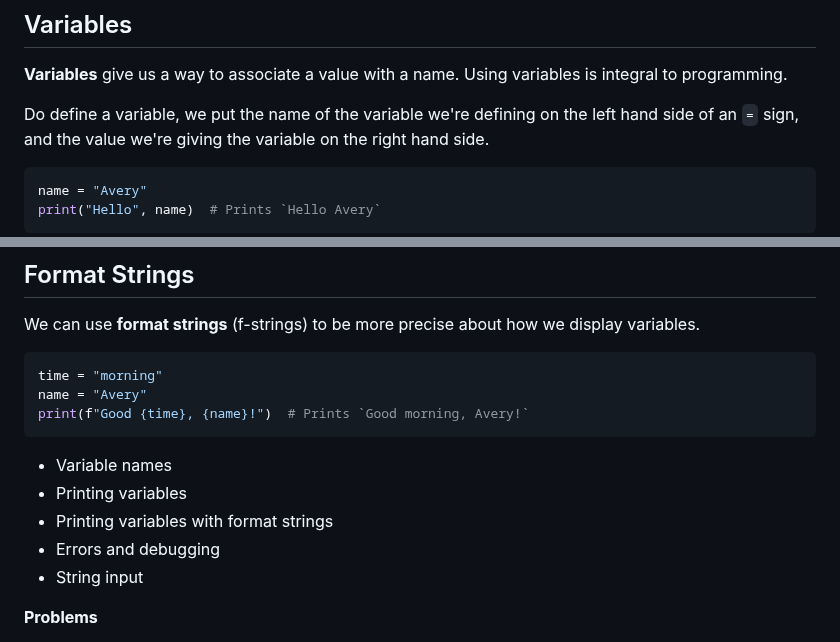
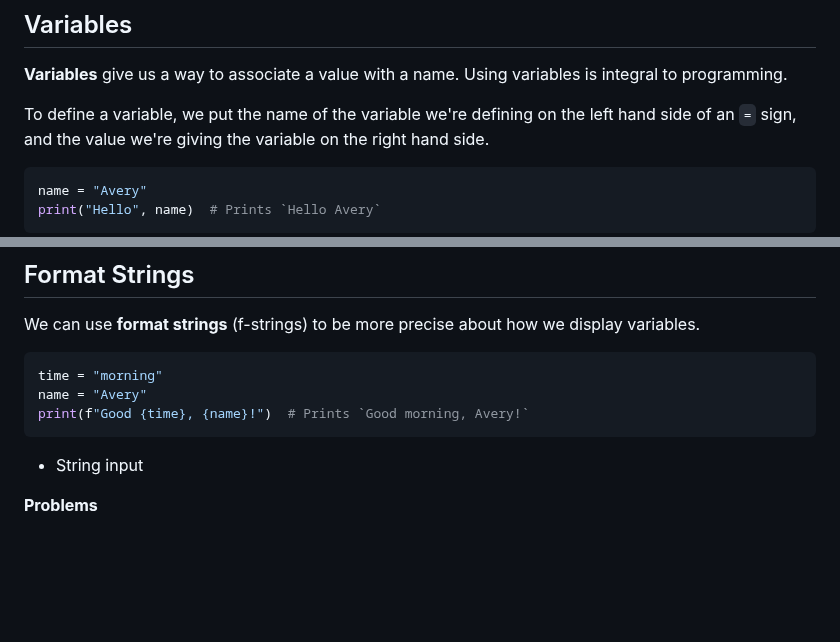
Before and after one commit to avery-gfs/classes-26, a Markdown page: cs-1/01-variables-and-io/readme.md, 2 parts joined by grey strips. GitHub-like rendering; blank space fills up the shorter version.

Commit message:
update problems

````diff
--- a/cs-1/01-variables-and-io/readme.md
+++ b/cs-1/01-variables-and-io/readme.md
@@ -169,7 +169,7 @@ NameError: name 'Print' is not defined. Did you mean: 'print'?
 **Variables** give us a way to associate a value with a name. Using variables is
 integral to programming.
 
-Do define a variable, we put the name of the variable we're defining on the left
+To define a variable, we put the name of the variable we're defining on the left
 hand side of an `=` sign, and the value we're giving the variable on the right
 hand side.
 
@@ -234,10 +234,6 @@ name = "Avery"
 print(f"Good {time}, {name}!")  # Prints `Good morning, Avery!`
 ```
 
-- Variable names
-- Printing variables
-- Printing variables with format strings
-- Errors and debugging
 - String input
 
 **Problems**
````
